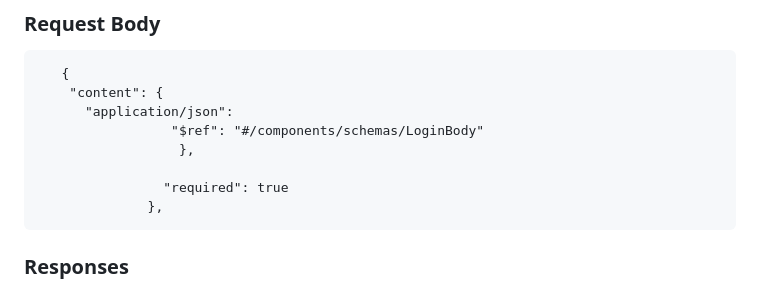
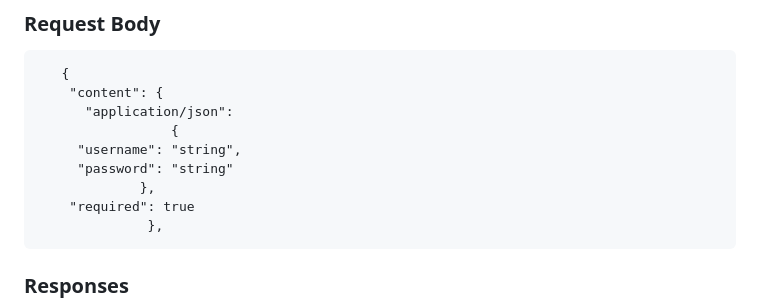
Before and after one commit to srima23/CDR-Project, a Markdown page: SwaggerDocumentation.md, the part around the change. Drawn GitHub-style.

```diff
--- a/SwaggerDocumentation.md
+++ b/SwaggerDocumentation.md
@@ -402,10 +402,11 @@ This endpoint allows you to get the token.
        {
         "content": {
           "application/json":
-                     "$ref": "#/components/schemas/LoginBody"
-                      },
-
-                    "required": true
+                     {
+         "username": "string",
+         "password": "string"
+                 },
+        "required": true
                   },
  ### Responses
 
```
